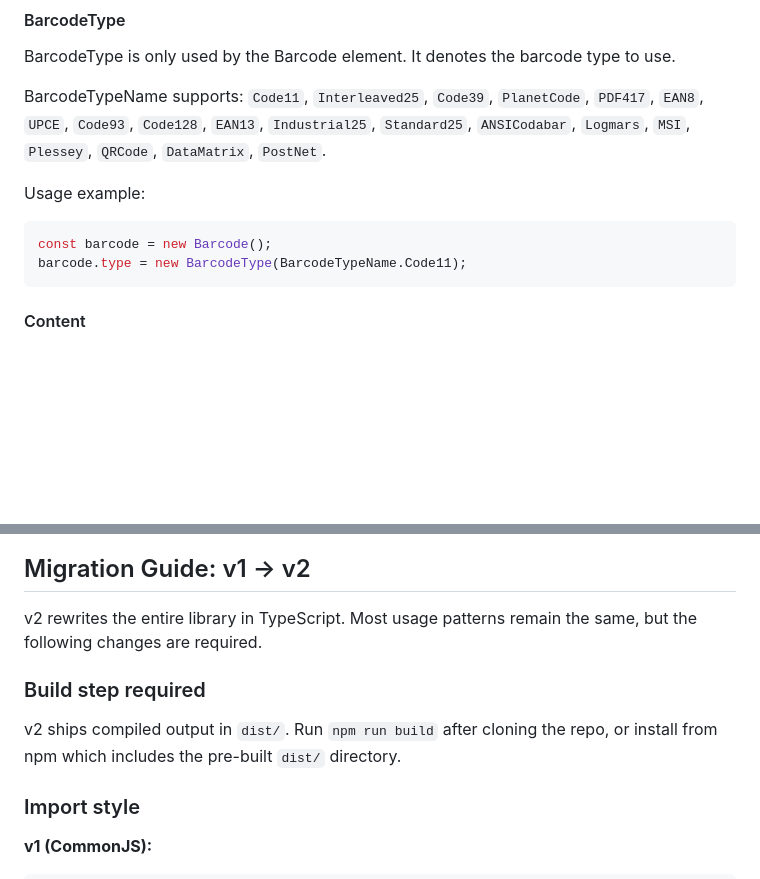
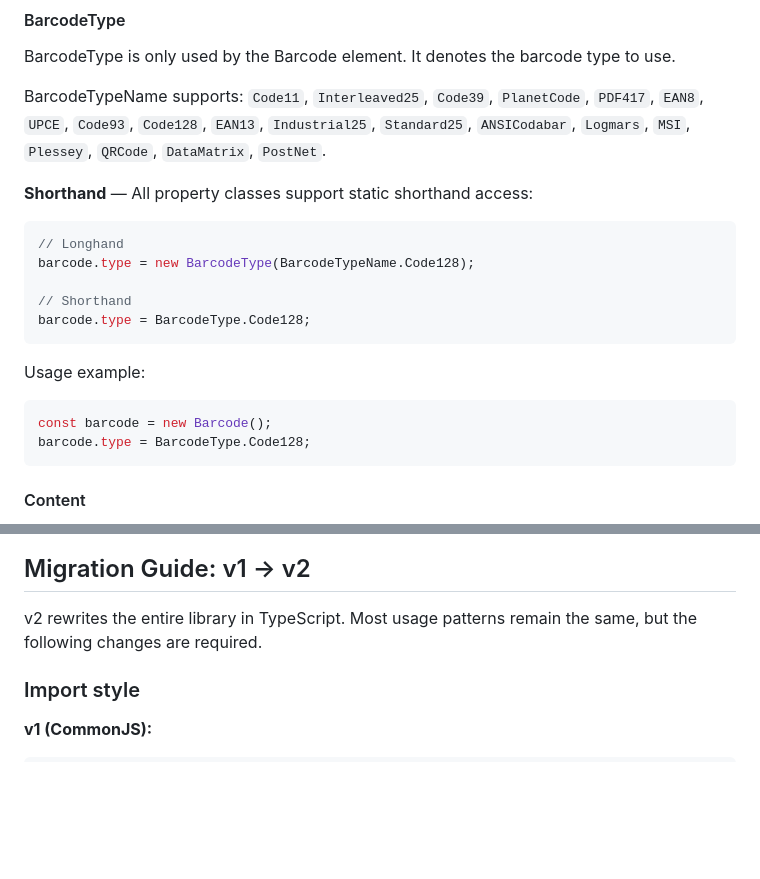
Before and after one commit to DanieLeeuwner/JSZPL, a Markdown page: README.md, 2 parts joined by grey strips. Rendered like a GitHub page; blank space fills up the shorter version.

````diff
--- a/README.md
+++ b/README.md
@@ -257,11 +287,21 @@ BarcodeType is only used by the Barcode element. It denotes the barcode type to
 
 BarcodeTypeName supports: `Code11`, `Interleaved25`, `Code39`, `PlanetCode`, `PDF417`, `EAN8`, `UPCE`, `Code93`, `Code128`, `EAN13`, `Industrial25`, `Standard25`, `ANSICodabar`, `Logmars`, `MSI`, `Plessey`, `QRCode`, `DataMatrix`, `PostNet`.
 
+**Shorthand** — All property classes support static shorthand access:
+
+```ts
+// Longhand
+barcode.type = new BarcodeType(BarcodeTypeName.Code128);
+
+// Shorthand
+barcode.type = BarcodeType.Code128;
+```
+
 Usage example:
 
 ```ts
 const barcode = new Barcode();
-barcode.type = new BarcodeType(BarcodeTypeName.Code11);
+barcode.type = BarcodeType.Code128;
 ```
 
 #### Content
@@ -718,10 +751,6 @@ const zpl = label.generateZpl();
 
 v2 rewrites the entire library in TypeScript. Most usage patterns remain the same, but the following changes are required.
 
-### Build step required
-
-v2 ships compiled output in `dist/`. Run `npm run build` after cloning the repo, or install from npm which includes the pre-built `dist/` directory.
-
 ### Import style
 
 **v1 (CommonJS):**
````
Also changed, not shown: other parts of README.md (+54 -38 lines).
